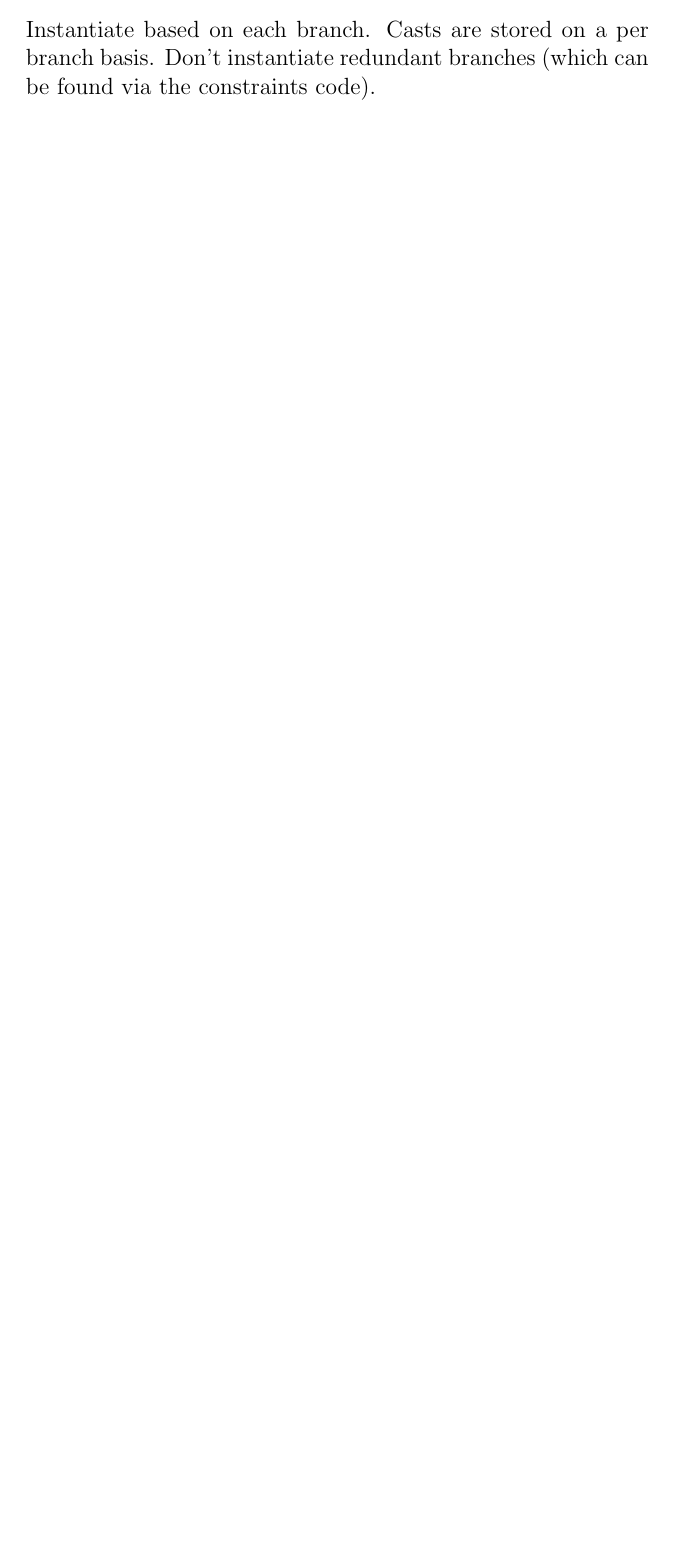
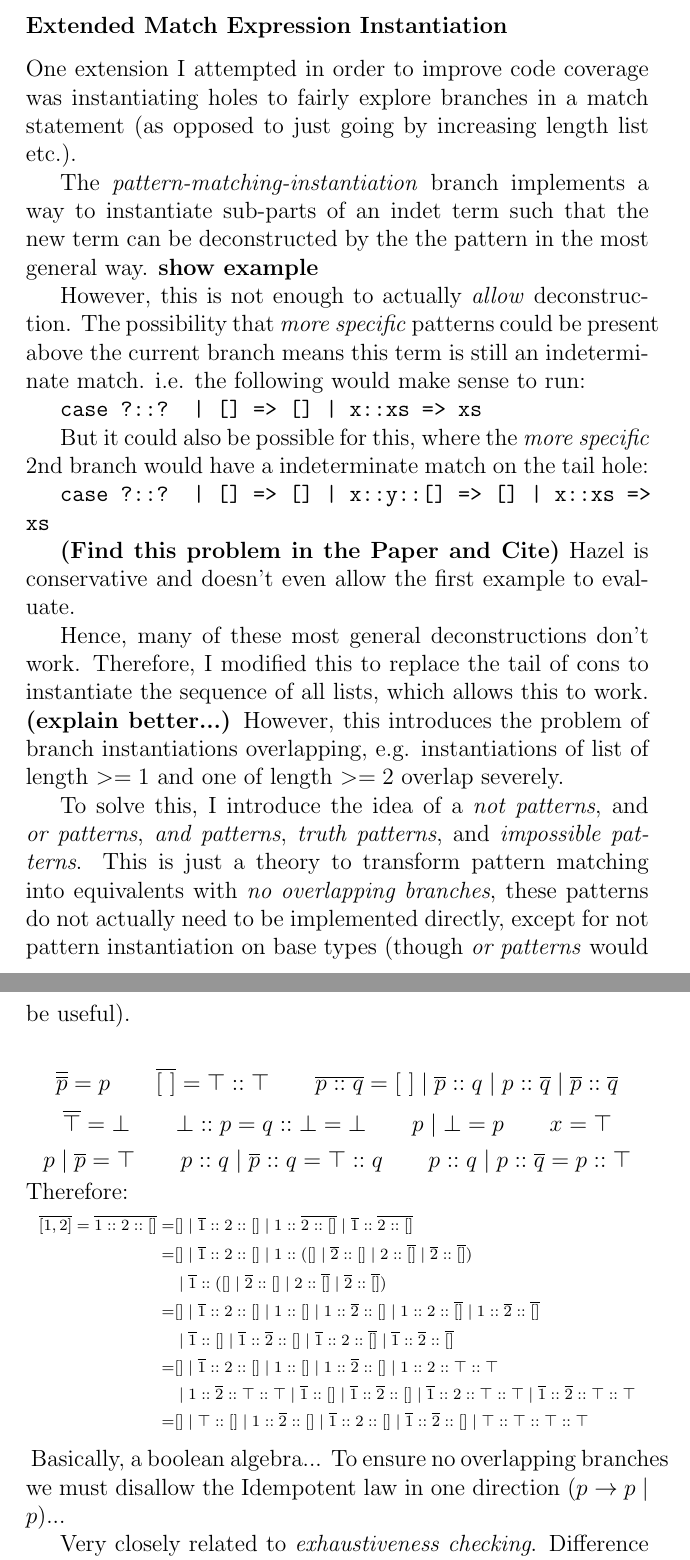
Before and after one commit to MaxCarroll0/Type-Error-Debugging-in-Hazel---Dissertation, a LaTeX thesis (dissertation.tex, which reads Implementation/implementation.tex): part of page 57 of 127 before the commit and two parts of pages 58 and 59 of 130 after it, the two joined at a grey line, cut at the place of the change, the shorter picture padded with empty space. The pictures show the PDF file dissertation.pdf that the author committed with the source.

Commit message:
Pattern matching counterexamples

```diff
--- a/Implementation/implementation.tex
+++ b/Implementation/implementation.tex
@@ -422,4 +422,3 @@ Small Hole hypothesis, quick check
 Use EV\_Mode to select next hole to instantiate
 
 \subsubsection{Match Expressions}
-Instantiate based on each branch. Casts are stored on a per branch basis. Don't instantiate redundant branches (which can be found via the constraints code).
@@ -425,0 +433,23 @@ Instantiate based on each branch. Casts are stored on a per branch basis. Don't
+\subsubsection{Extended Match Expression Instantiation}
+One extension I attempted in order to improve code coverage was instantiating holes to fairly explore branches in a match statement (as opposed to just going by increasing length list etc.).
+
+The \textit{pattern-matching-instantiation} branch implements a way to instantiate sub-parts of an indet term such that the new term can be deconstructed by the the pattern in the most general way. \textbf{show example}
+
+However, this is not enough to actually \textit{allow} deconstruction. The possibility that \textit{more specific} patterns could be present above the current branch means this term is still an indeterminate match. i.e. the following would make sense to run:
+
+\texttt{case ?::? | [] => [] | x::xs => xs}
+
+But it could also be possible for this, where the \textit{more specific} 2nd branch would have a indeterminate match on the tail hole:
+
+\texttt{case ?::? | [] => [] | x::y::[] => [] | x::xs => xs}
+
+\textbf{(Find this problem in the Paper and Cite)}
+Hazel is conservative and doesn't even allow the first example to evaluate.
+
+Hence, many of these most general deconstructions don't work. Therefore, I modified this to replace the tail of cons to instantiate the sequence of all lists, which allows this to work. \textbf{(explain better...)} However, this introduces the problem of branch instantiations overlapping, e.g. instantiations of list of length $>=1$ and one of length $>=2$ overlap severely.
+
+To solve this, I introduce the idea of a \textit{not patterns}, and \textit{or patterns}, \textit{and patterns}, \textit{truth patterns}, and \textit{impossible patterns}. This is just a theory to transform pattern matching into equivalents with \textit{no overlapping branches}, these patterns do not actually need to be implemented directly, except for not pattern instantiation on base types (though \textit{or patterns} would be useful).
+
+\[\overline{\overline{p}} = p \qquad \overline{[\ ]} = \top::\top \qquad \overline{p :: q} = [\ ] \mid \overline{p}::q \mid p::\overline{q} \mid \overline{p} :: \overline{q}\]
+\[\overline{\top} = \bot \qquad \bot :: p = q :: \bot = \bot \qquad p \mid \bot = p \qquad x = \top\]
+\[ p \mid \overline{p} = \top \qquad p :: q \mid \overline{p} :: q = \top ::q \qquad p :: q \mid p :: \overline{q} = p::\top\]
@@ -426,3 +465,10 @@ Instantiate based on each branch. Casts are stored on a per branch basis. Don't
+&\mid 1::\overline{2} :: \top::\top \mid \overline{1} :: [] \mid \overline{1} ::\overline{2} :: [] \mid \overline{1} ::2 :: \top::\top \mid \overline{1} ::\overline{2} :: \top :: \top\\
+= &[] \mid \top::[] \mid 1::\overline{2}::[] \mid \overline{1}::2::[] \mid \overline{1}::\overline{2}::[] \mid \top::\top::\top::\top
+\end{align*}
+}
+Basically, a boolean algebra... To ensure no overlapping branches we must disallow the Idempotent law in one direction ($p \to p \mid p$)...
+
+Very closely related to \textit{exhaustiveness checking}. Difference being is we don't allow idempotence.
 
 \subsubsection{Synthesising Terms for Types}
 Difficulties instantiating strings...
```
Also changed, not shown: Appendices/symbolicexecution.tex (added, +2 -0 lines), Conclusions/conclusions.tex (+2 -0 lines), dissertation.tex (+1 -0 lines), dissertation.pdf, Implementation/implementation.tex (17 more changed lines).
